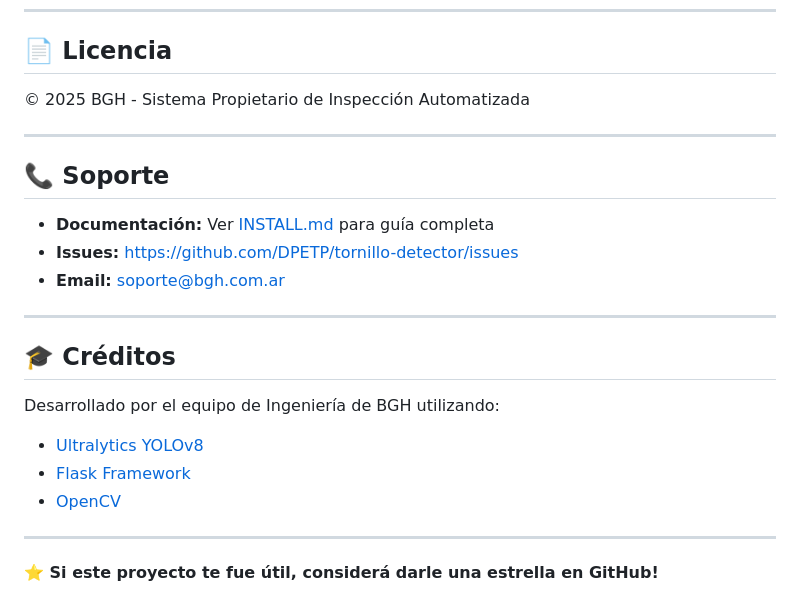
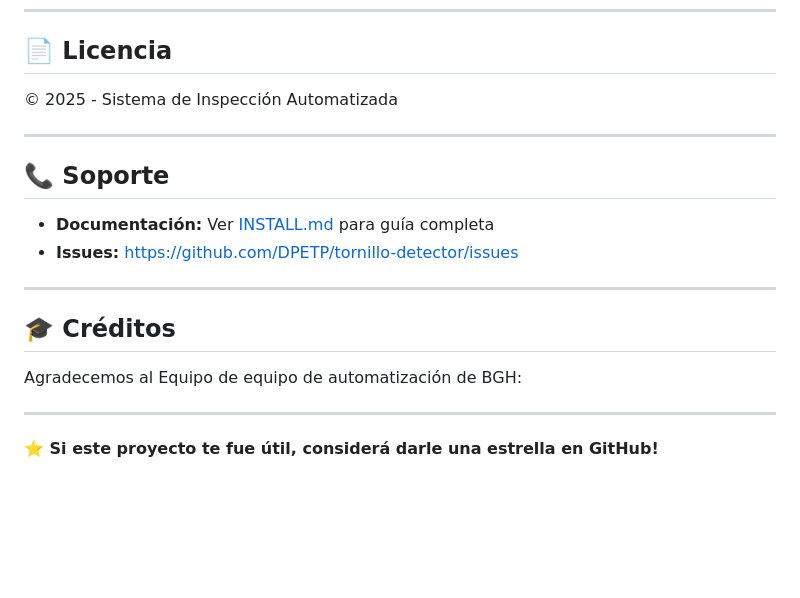
Before and after one commit to DPETP/tornillo-detector, a Markdown page: README.md, the part around the change. Rendered like a GitHub page; blank space fills up the shorter version.

Commit message:
Revise license and support information in README
Updated licensing information and support contact details.

```diff
--- a/README.md
+++ b/README.md
@@ -348,7 +348,7 @@ Las contribuciones son bienvenidas. Por favor:
 
 ## 📄 Licencia
 
-© 2025 BGH - Sistema Propietario de Inspección Automatizada
+© 2025 - Sistema de Inspección Automatizada
 
 ---
 
@@ -356,16 +356,13 @@ Las contribuciones son bienvenidas. Por favor:
 
 - **Documentación:** Ver [INSTALL.md](INSTALL.md) para guía completa
 - **Issues:** https://github.com/DPETP/tornillo-detector/issues
-- **Email:** soporte@bgh.com.ar
+
 
 ---
 
 ## 🎓 Créditos
 
-Desarrollado por el equipo de Ingeniería de BGH utilizando:
-- [Ultralytics YOLOv8](https://github.com/ultralytics/ultralytics)
-- [Flask Framework](https://flask.palletsprojects.com/)
-- [OpenCV](https://opencv.org/)
+Agradecemos al Equipo de equipo de automatización de BGH:
 
 ---
 
```
